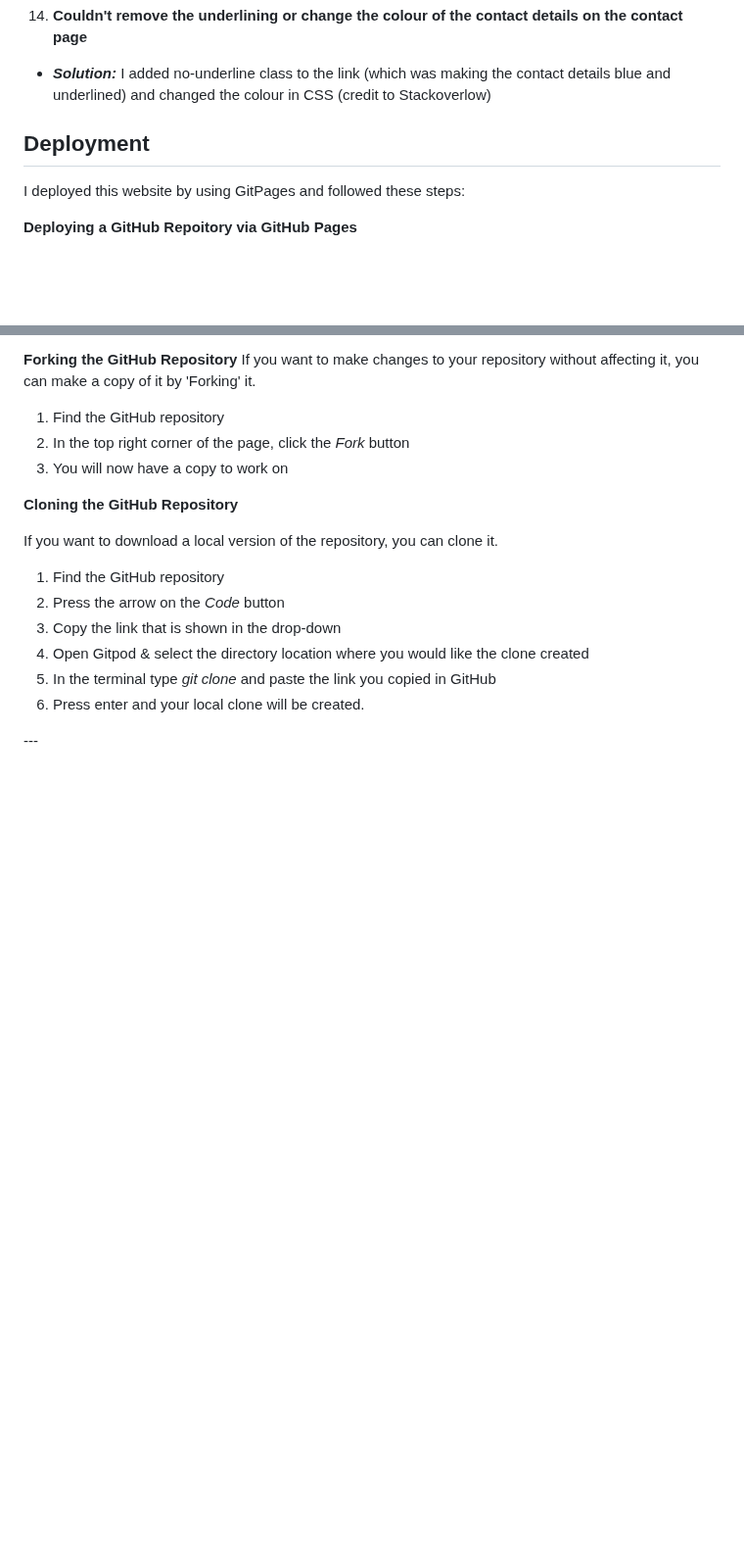
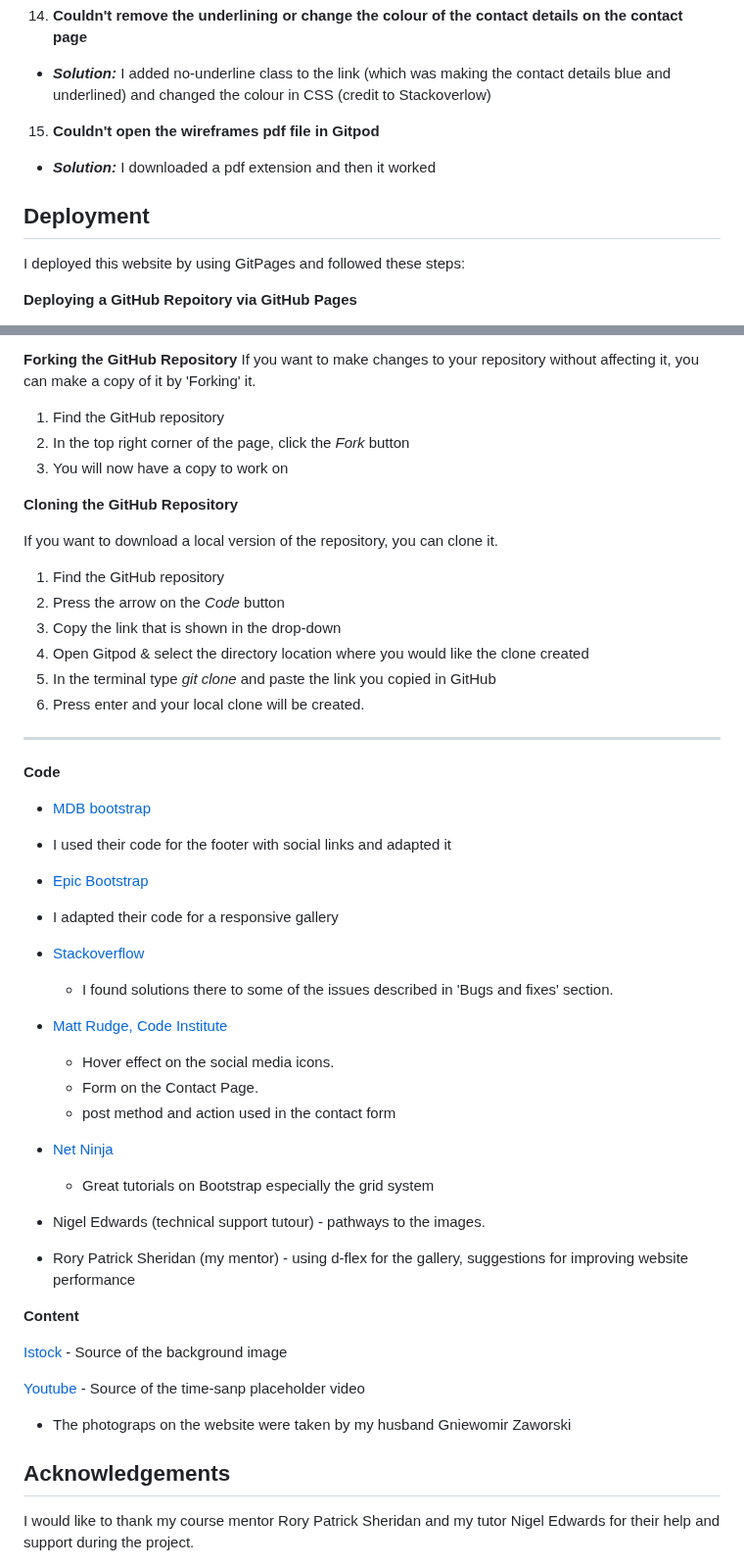
Before and after one commit to AgyLuczak/GIANDS-the-building-company, a Markdown page: readme.md, 2 parts joined by grey strips. Shown at 98% size. Rendered like a GitHub page; blank space fills up the shorter version.

Commit message:
added credits and aknowledgments

```diff
--- a/readme.md
+++ b/readme.md
@@ -459,9 +459,12 @@ I followed my mentor's tips and focused on how to improve the performance of the
 14. **Couldn't remove the underlining or change the colour of the contact details on the contact page**
 - ***Solution:*** I added no-underline class to the link (which was making the contact details blue and underlined) and changed the colour in CSS (credit to Stackoverlow)
 
+15. **Couldn't open the wireframes pdf file in Gitpod**
+- ***Solution:*** I downloaded a pdf extension and then it worked
+
 </br>
 
-## Deployment
+## **Deployment**
 
 I deployed this website by using GitPages and followed these steps:
 
@@ -504,4 +507,46 @@ If you want to download a local version of the repository, you can clone it.
 6. Press enter and your local clone will be created.
 
 </br>
+
 ---
+
+</br>
+
+**Code**
+
+- [MDB bootstrap](https://mdbootstrap.com/)
+ - I used their code for the footer with social links and adapted it
+
+- [Epic Bootstrap](https://epicbootstrap.com/snippets/lightbox-gallery)
+ - I adapted their code for a responsive gallery
+
+- [Stackoverflow](https://stackoverflow.com/)
+    - I found solutions there to some of the issues described in 'Bugs and fixes' section.
+
+- [Matt Rudge, Code Institute](https://codeinstitute.net/)
+    - Hover effect on the social media icons.
+    - Form on the Contact Page.
+    - post method and action used in the contact form
+
+- [Net Ninja](https://www.youtube.com/@NetNinja)
+    - Great tutorials on Bootstrap especially the grid system
+
+- Nigel Edwards (technical support tutour) - pathways to the images.
+
+- Rory Patrick Sheridan (my mentor) - using d-flex for the gallery, suggestions for improving website performance
+
+
+**Content**
+
+[Istock](https://www.istockphoto.com/)
+    - Source of the background image
+
+[Youtube](https://www.youtube.com)
+    - Source of the time-sanp placeholder video
+
+- The photograps on the website were taken by my husband Gniewomir Zaworski
+
+
+ ## Acknowledgements
+
+I would like to thank my course mentor Rory Patrick Sheridan and my tutor Nigel Edwards for their help and support during the project.
```
